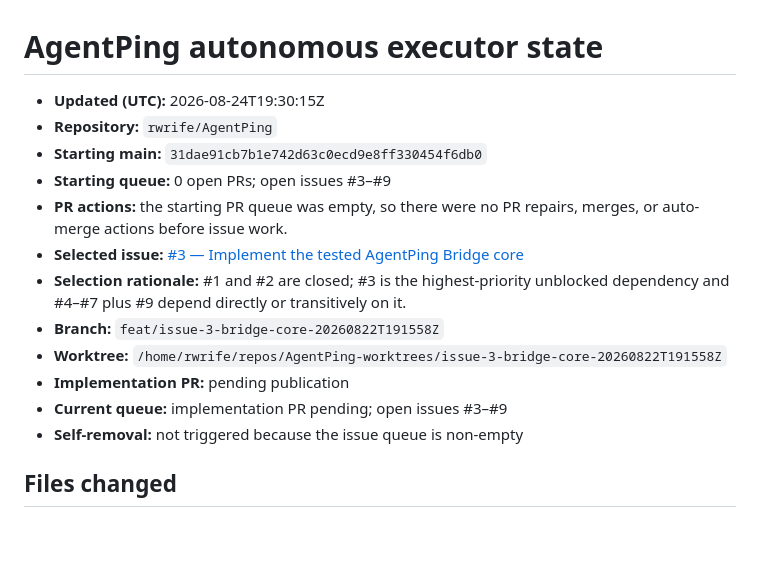
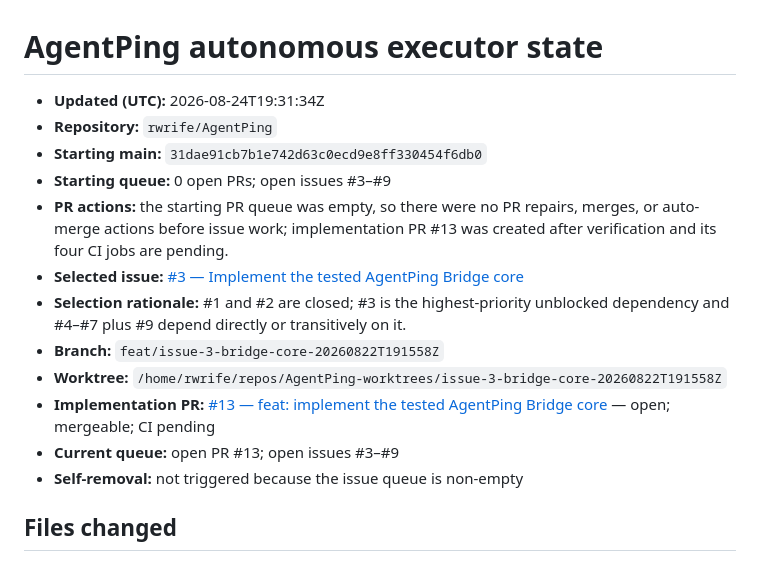
Before and after one commit to rwrife/AgentPing, a Markdown page: plans/agentping-executor-state.md, the part around the change. GitHub-like rendering; blank space fills up the shorter version.

Commit message:
docs: link issue 3 implementation PR

```diff
--- a/plans/agentping-executor-state.md
+++ b/plans/agentping-executor-state.md
@@ -1,16 +1,16 @@
 # AgentPing autonomous executor state
 
-- **Updated (UTC):** 2026-08-24T19:30:15Z
+- **Updated (UTC):** 2026-08-24T19:31:34Z
 - **Repository:** `rwrife/AgentPing`
 - **Starting main:** `31dae91cb7b1e742d63c0ecd9e8ff330454f6db0`
 - **Starting queue:** 0 open PRs; open issues #3–#9
-- **PR actions:** the starting PR queue was empty, so there were no PR repairs, merges, or auto-merge actions before issue work.
+- **PR actions:** the starting PR queue was empty, so there were no PR repairs, merges, or auto-merge actions before issue work; implementation PR #13 was created after verification and its four CI jobs are pending.
 - **Selected issue:** [#3 — Implement the tested AgentPing Bridge core](https://github.com/rwrife/AgentPing/issues/3)
 - **Selection rationale:** #1 and #2 are closed; #3 is the highest-priority unblocked dependency and #4–#7 plus #9 depend directly or transitively on it.
 - **Branch:** `feat/issue-3-bridge-core-20260822T191558Z`
 - **Worktree:** `/home/rwrife/repos/AgentPing-worktrees/issue-3-bridge-core-20260822T191558Z`
-- **Implementation PR:** pending publication
-- **Current queue:** implementation PR pending; open issues #3–#9
+- **Implementation PR:** [#13 — feat: implement the tested AgentPing Bridge core](https://github.com/rwrife/AgentPing/pull/13) — open; mergeable; CI pending
+- **Current queue:** open PR #13; open issues #3–#9
 - **Self-removal:** not triggered because the issue queue is non-empty
 
 ## Files changed
```
